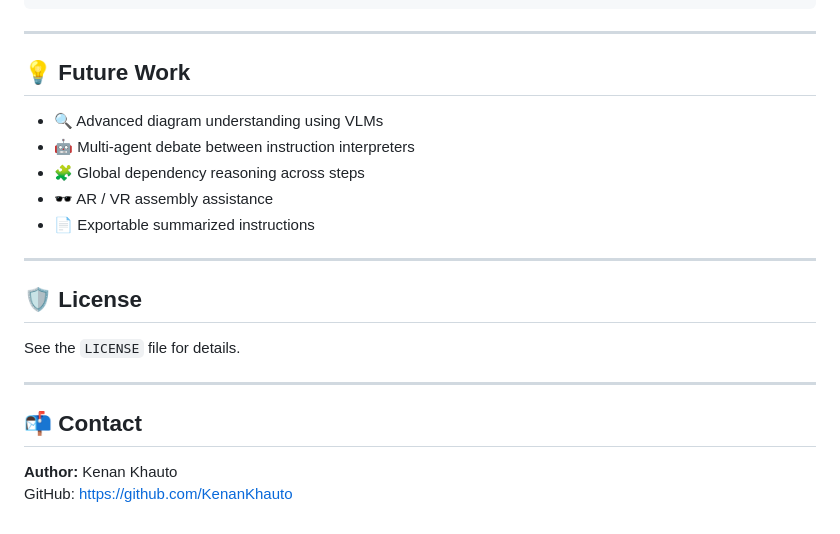
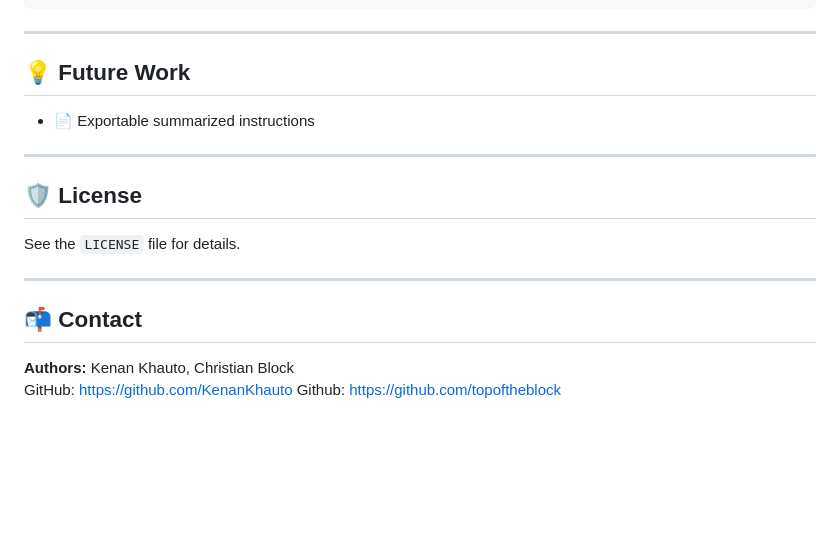
Before and after one commit to KenanKhauto/IKEA_assembly_guide_assistent, a Markdown page: README.md, the part around the change printed below. GitHub-like rendering; blank space fills up the shorter version.

```diff
--- a/README.md
+++ b/README.md
@@ -143,10 +144,6 @@ npm test
 
 ## 💡 Future Work
 
-- 🔍 Advanced diagram understanding using VLMs
-- 🤖 Multi-agent debate between instruction interpreters
-- 🧩 Global dependency reasoning across steps
-- 🕶️ AR / VR assembly assistance
 - 📄 Exportable summarized instructions
 
 ---
@@ -159,5 +156,6 @@ See the `LICENSE` file for details.
 
 ## 📬 Contact
 
-**Author:** Kenan Khauto
+**Authors:** Kenan Khauto, Christian Block
 GitHub: https://github.com/KenanKhauto
+Github: https://github.com/topoftheblock
```
Also changed, not shown: other parts of README.md (+2 -1 lines), images/agentic_structure.png (added), images/system_overview.jpg (added).
